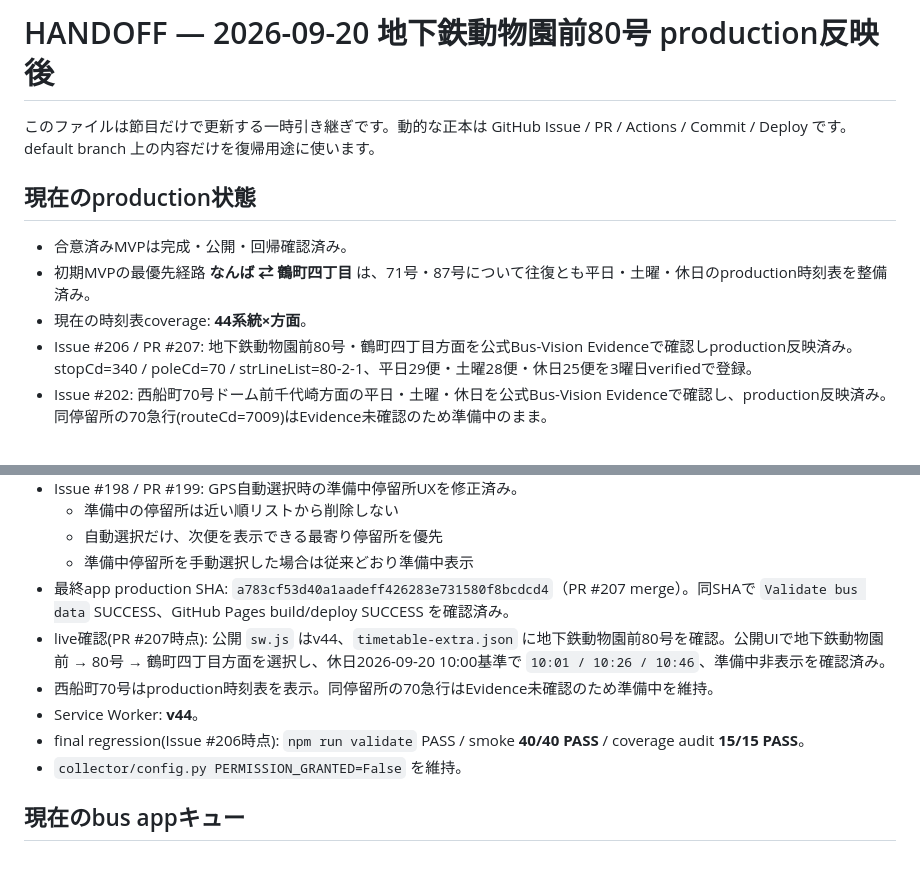
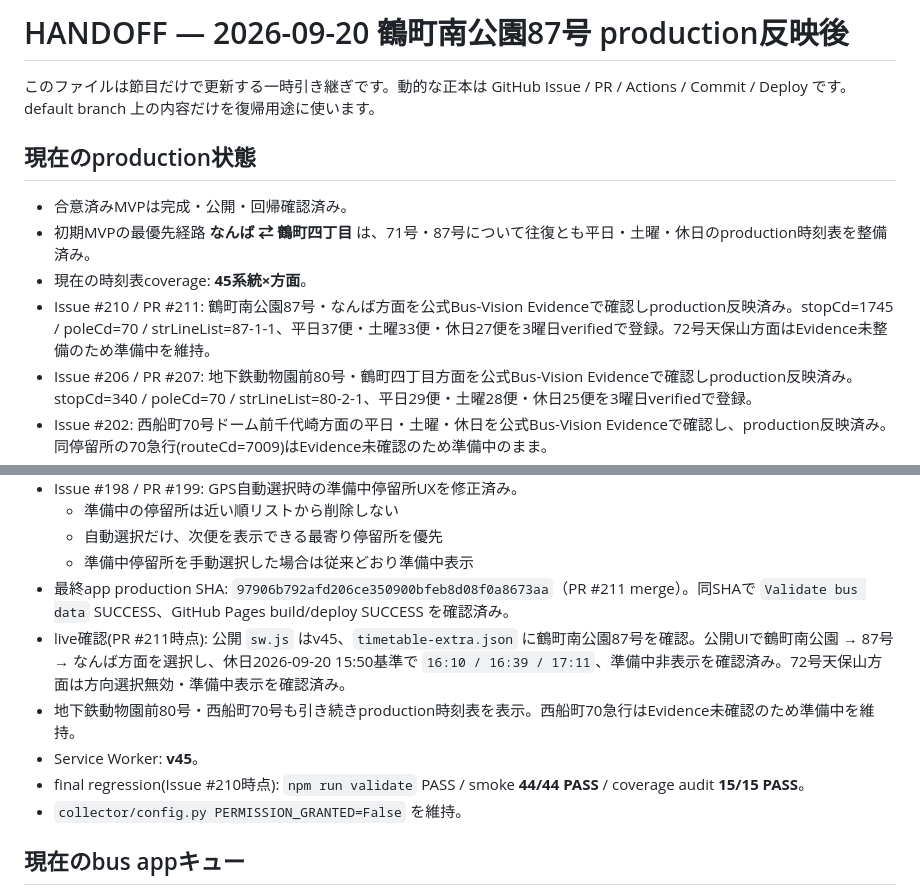
Before and after one commit to oosaka0123-sudo/osaka-nextbus, a Markdown page: HANDOFF.md, 2 parts joined by grey strips. Rendered like a GitHub page; blank space fills up the shorter version.

Commit message:
docs: 鶴町南公園87号反映後のproduction状態へ同期

```diff
--- a/HANDOFF.md
+++ b/HANDOFF.md
@@ -1,4 +1,4 @@
-# HANDOFF — 2026-09-20 地下鉄動物園前80号 production反映後
+# HANDOFF — 2026-09-20 鶴町南公園87号 production反映後
 
 このファイルは節目だけで更新する一時引き継ぎです。動的な正本は GitHub Issue / PR / Actions / Commit / Deploy です。
 default branch 上の内容だけを復帰用途に使います。
@@ -7,7 +7,8 @@ default branch 上の内容だけを復帰用途に使います。
 
 - 合意済みMVPは完成・公開・回帰確認済み。
 - 初期MVPの最優先経路 **なんば ⇄ 鶴町四丁目** は、71号・87号について往復とも平日・土曜・休日のproduction時刻表を整備済み。
-- 現在の時刻表coverage: **44系統×方面**。
+- 現在の時刻表coverage: **45系統×方面**。
+- Issue #210 / PR #211: 鶴町南公園87号・なんば方面を公式Bus-Vision Evidenceで確認しproduction反映済み。stopCd=1745 / poleCd=70 / strLineList=87-1-1、平日37便・土曜33便・休日27便を3曜日verifiedで登録。72号天保山方面はEvidence未整備のため準備中を維持。
 - Issue #206 / PR #207: 地下鉄動物園前80号・鶴町四丁目方面を公式Bus-Vision Evidenceで確認しproduction反映済み。stopCd=340 / poleCd=70 / strLineList=80-2-1、平日29便・土曜28便・休日25便を3曜日verifiedで登録。
 - Issue #202: 西船町70号ドーム前千代崎方面の平日・土曜・休日を公式Bus-Vision Evidenceで確認し、production反映済み。同停留所の70急行(routeCd=7009)はEvidence未確認のため準備中のまま。
 - Issue #179 / #183 / PR #184: 鶴町二丁目80号・あべの橋方面のholiday 25便を公式Evidenceで確定し、3曜日verifiedでproduction反映済み。
@@ -24,11 +25,11 @@ default branch 上の内容だけを復帰用途に使います。
   - 準備中の停留所は近い順リストから削除しない
   - 自動選択だけ、次便を表示できる最寄り停留所を優先
   - 準備中停留所を手動選択した場合は従来どおり準備中表示
-- 最終app production SHA: `a783cf53d40a1aadeff426283e731580f8bcdcd4`（PR #207 merge）。同SHAで `Validate bus data` SUCCESS、GitHub Pages build/deploy SUCCESS を確認済み。
-- live確認(PR #207時点): 公開 `sw.js` はv44、`timetable-extra.json` に地下鉄動物園前80号を確認。公開UIで地下鉄動物園前 → 80号 → 鶴町四丁目方面を選択し、休日2026-09-20 10:00基準で `10:01 / 10:26 / 10:46`、準備中非表示を確認済み。
-- 西船町70号はproduction時刻表を表示。同停留所の70急行はEvidence未確認のため準備中を維持。
-- Service Worker: **v44**。
-- final regression(Issue #206時点): `npm run validate` PASS / smoke **40/40 PASS** / coverage audit **15/15 PASS**。
+- 最終app production SHA: `97906b792afd206ce350900bfeb8d08f0a8673aa`（PR #211 merge）。同SHAで `Validate bus data` SUCCESS、GitHub Pages build/deploy SUCCESS を確認済み。
+- live確認(PR #211時点): 公開 `sw.js` はv45、`timetable-extra.json` に鶴町南公園87号を確認。公開UIで鶴町南公園 → 87号 → なんば方面を選択し、休日2026-09-20 15:50基準で `16:10 / 16:39 / 17:11`、準備中非表示を確認済み。72号天保山方面は方向選択無効・準備中表示を確認済み。
+- 地下鉄動物園前80号・西船町70号も引き続きproduction時刻表を表示。西船町70急行はEvidence未確認のため準備中を維持。
+- Service Worker: **v45**。
+- final regression(Issue #210時点): `npm run validate` PASS / smoke **44/44 PASS** / coverage audit **15/15 PASS**。
 - `collector/config.py PERMISSION_GRANTED=False` を維持。
 
 ## 現在のbus appキュー
```
